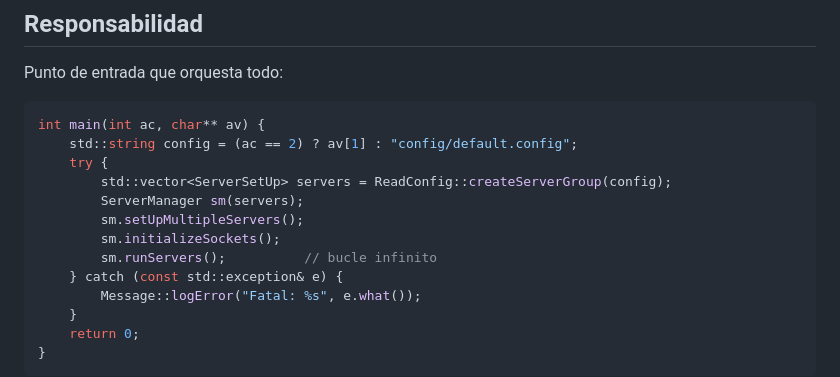
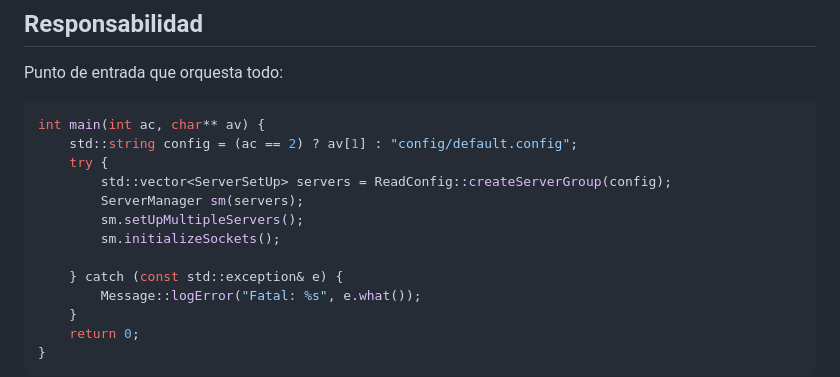
Before and after one commit to Aryalexa/webserv, a Markdown page: README.md, the part around the change. GitHub-like rendering.

Commit message:
Parte Ana Paula

```diff
--- a/README.md
+++ b/README.md
@@ -227,7 +227,7 @@ int main(int ac, char** av) {
         ServerManager sm(servers);
         sm.setUpMultipleServers();
         sm.initializeSockets();
-        sm.runServers();          // bucle infinito
+
     } catch (const std::exception& e) {
         Message::logError("Fatal: %s", e.what());
     }
```
